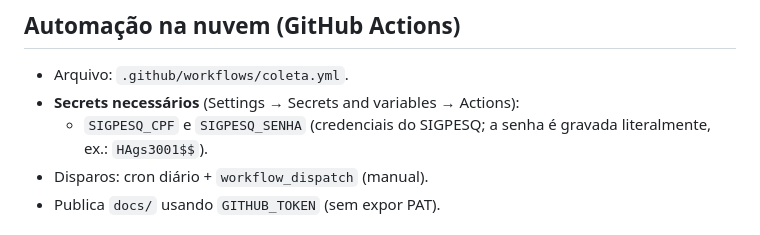
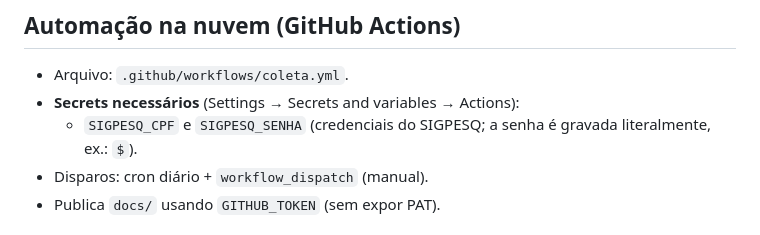
Before and after one commit to IFES-Linhares/SigpesqDash, a Markdown page: README.md, the part around the change. GitHub-like rendering.

Commit message:
Atualizar o README.md

```diff
--- a/README.md
+++ b/README.md
@@ -49,7 +49,7 @@ Repositório: [IFES-Linhares/SigpesqDash](https://github.com/IFES-Linhares/Sigpe
 
 - Arquivo: `.github/workflows/coleta.yml`.
 - **Secrets necessários** (Settings → Secrets and variables → Actions):
-  - `SIGPESQ_CPF` e `SIGPESQ_SENHA` (credenciais do SIGPESQ; a senha é gravada literalmente, ex.: `HAgs3001$$`).
+  - `SIGPESQ_CPF` e `SIGPESQ_SENHA` (credenciais do SIGPESQ; a senha é gravada literalmente, ex.: `$`).
 - Disparos: cron diário + `workflow_dispatch` (manual).
 - Publica `docs/` usando `GITHUB_TOKEN` (sem expor PAT).
 
```
